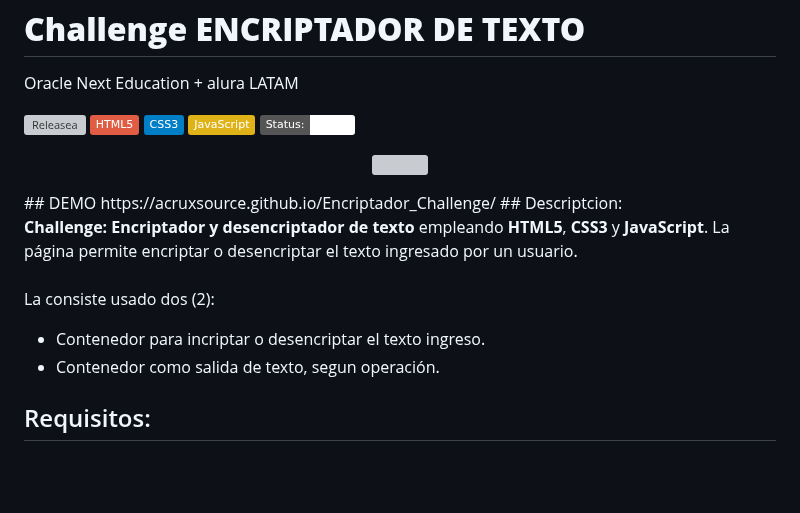
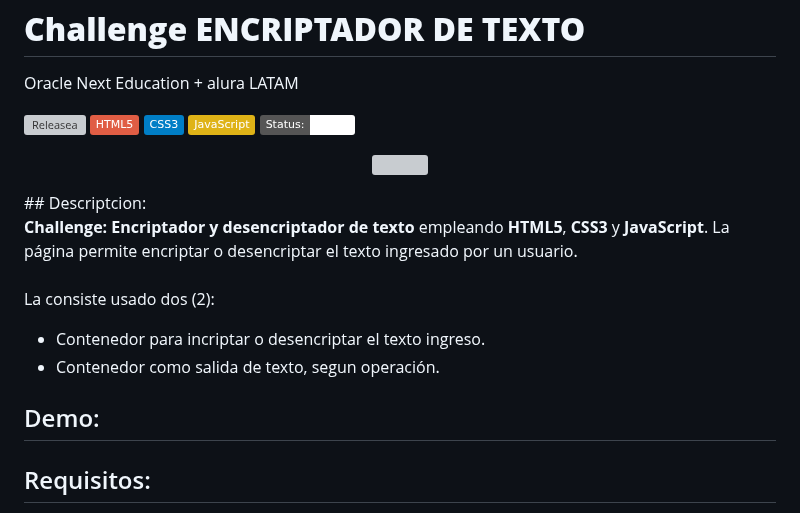
Before and after one commit to AcruxSource/Encriptador_Challenge, a Markdown page: README.md, the part around the change. Drawn GitHub-style; badges without logos; blank space fills up the shorter version; grey boxes are pictures that could not be loaded.

```diff
--- a/README.md
+++ b/README.md
@@ -11,8 +11,6 @@ Oracle Next Education + alura LATAM
 <p align="center">
 <img src=https://github.com/AcruxSource/Encriptador_Challenge/assets/108144330/916d0f1f-df90-47f0-bdbb-0312af1d99bb  width ="800" />
 </p>
-## DEMO
-https://acruxsource.github.io/Encriptador_Challenge/
 ## Descriptcion:
 
 **Challenge: Encriptador y desencriptador de texto** empleando **HTML5**, **CSS3** y **JavaScript**. La página permite encriptar o desencriptar el texto ingresado por un usuario.
@@ -22,7 +20,7 @@ La consiste usado dos (2):
 
 - Contenedor para incriptar o desencriptar el texto ingreso.
 - Contenedor como salida de texto, segun operación.
-
+## Demo:
 ## Requisitos:
 
 - Funciona solo con letras minúsculas.
```
